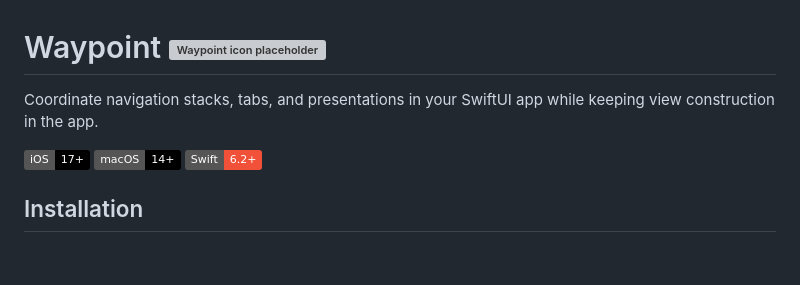
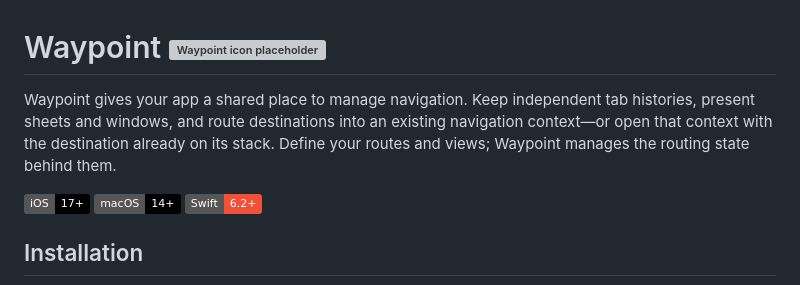
Before and after one commit to Aeastr/Waypoint, a Markdown page: README.md, the part around the change. Rendered like a GitHub page; badges without logos; blank space fills up the shorter version; grey boxes are pictures that could not be loaded.

Commit message:
docs: explain Waypoint’s navigation model

```diff
--- a/README.md
+++ b/README.md
@@ -1,7 +1,7 @@
 <div>
   <!-- Replace Resources/icon/placeholder.svg with the final icon when available. -->
   <h1>Waypoint <img src="Resources/icon/placeholder.svg" alt="Waypoint icon placeholder" width="96" height="96" align="right"></h1>
-  <p>Coordinate navigation stacks, tabs, and presentations in your SwiftUI app while keeping view construction in the app.</p>
+  <p>Waypoint gives your app a shared place to manage navigation. Keep independent tab histories, present sheets and windows, and route destinations into an existing navigation context—or open that context with the destination already on its stack. Define your routes and views; Waypoint manages the routing state behind them.</p>
   <p><img src="https://img.shields.io/badge/iOS-17%2B-000000?logo=apple" alt="iOS 17+"> <img src="https://img.shields.io/badge/macOS-14%2B-000000?logo=apple" alt="macOS 14+"> <img src="https://img.shields.io/badge/Swift-6.2%2B-F05138?logo=swift&amp;logoColor=white" alt="Swift 6.2+"></p>
 </div>
 
```
